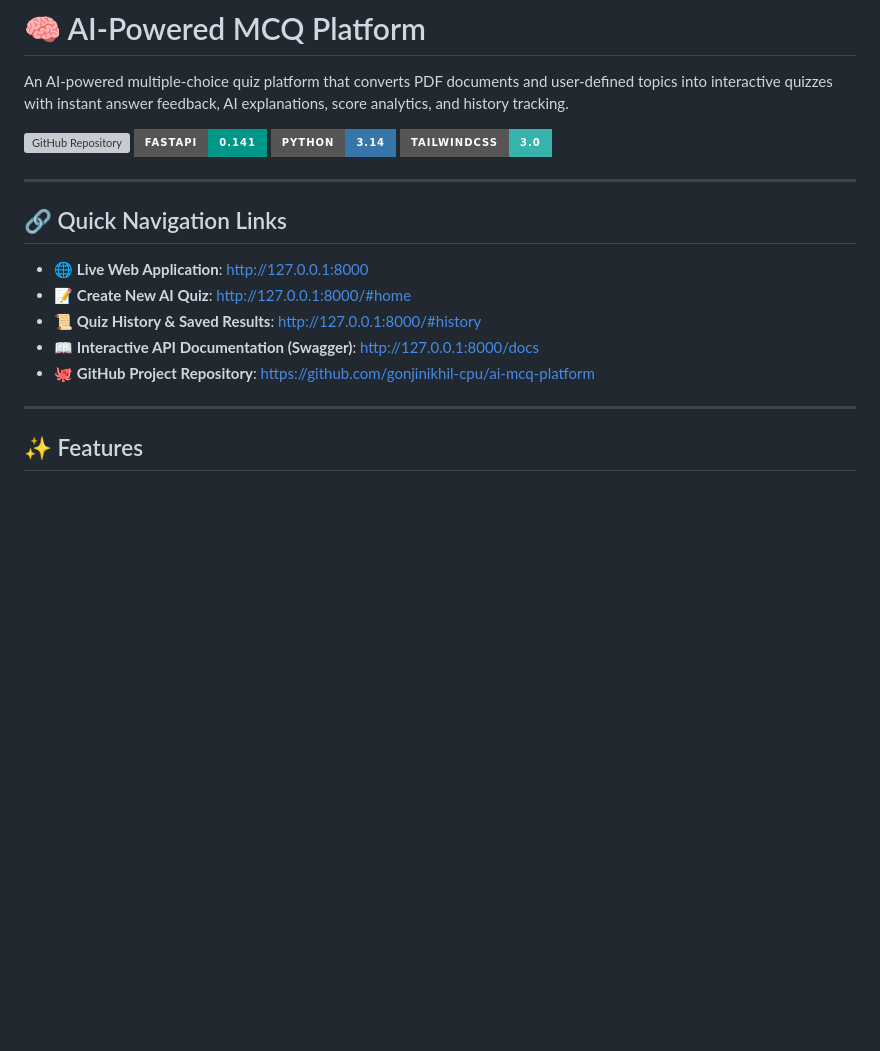
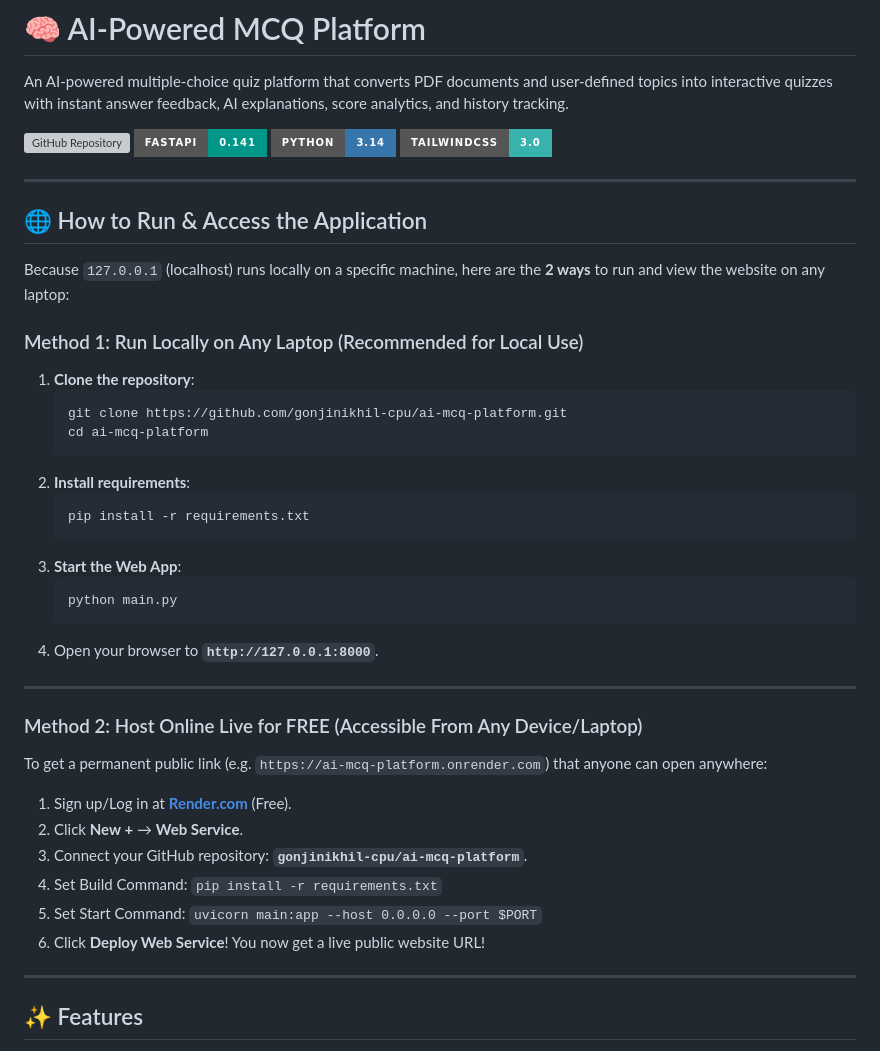
Before and after one commit to gonjinikhil-cpu/ai-mcq-platform, a Markdown page: README.md, the part around one of its changes. GitHub-like rendering; badges without logos; blank space fills up the shorter version; grey boxes are pictures that could not be loaded.

Commit message:
Update README with clear local running and cloud hosting instructions

````diff
--- a/README.md
+++ b/README.md
@@ -9,13 +9,37 @@ An AI-powered multiple-choice quiz platform that converts PDF documents and user
 
 ---
 
-## 🔗 Quick Navigation Links
+## 🌐 How to Run & Access the Application
 
-- 🌐 **Live Web Application**: [http://127.0.0.1:8000](http://127.0.0.1:8000)
-- 📝 **Create New AI Quiz**: [http://127.0.0.1:8000/#home](http://127.0.0.1:8000/#home)
-- 📜 **Quiz History & Saved Results**: [http://127.0.0.1:8000/#history](http://127.0.0.1:8000/#history)
-- 📖 **Interactive API Documentation (Swagger)**: [http://127.0.0.1:8000/docs](http://127.0.0.1:8000/docs)
-- 🐙 **GitHub Project Repository**: [https://github.com/gonjinikhil-cpu/ai-mcq-platform](https://github.com/gonjinikhil-cpu/ai-mcq-platform)
+Because `127.0.0.1` (localhost) runs locally on a specific machine, here are the **2 ways** to run and view the website on any laptop:
+
+### Method 1: Run Locally on Any Laptop (Recommended for Local Use)
+1. **Clone the repository**:
+   ```bash
+   git clone https://github.com/gonjinikhil-cpu/ai-mcq-platform.git
+   cd ai-mcq-platform
+   ```
+2. **Install requirements**:
+   ```bash
+   pip install -r requirements.txt
+   ```
+3. **Start the Web App**:
+   ```bash
+   python main.py
+   ```
+4. Open your browser to **`http://127.0.0.1:8000`**.
+
+---
+
+### Method 2: Host Online Live for FREE (Accessible From Any Device/Laptop)
+To get a permanent public link (e.g. `https://ai-mcq-platform.onrender.com`) that anyone can open anywhere:
+
+1. Sign up/Log in at **[Render.com](https://render.com)** (Free).
+2. Click **New +** → **Web Service**.
+3. Connect your GitHub repository: **`gonjinikhil-cpu/ai-mcq-platform`**.
+4. Set Build Command: `pip install -r requirements.txt`
+5. Set Start Command: `uvicorn main:app --host 0.0.0.0 --port $PORT`
+6. Click **Deploy Web Service**! You now get a live public website URL!
 
 ---
 
````
Also changed, not shown: other parts of README.md (+3 -24 lines).
